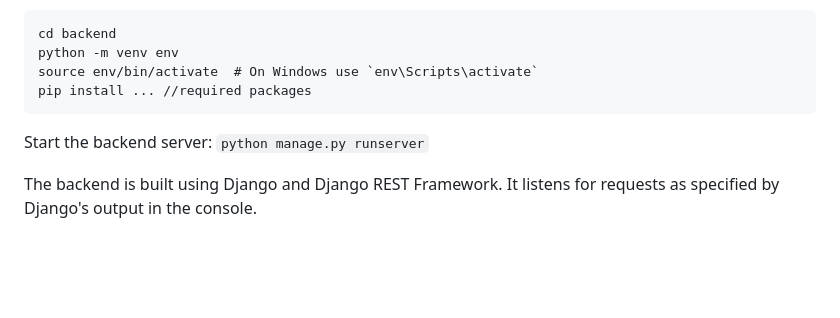
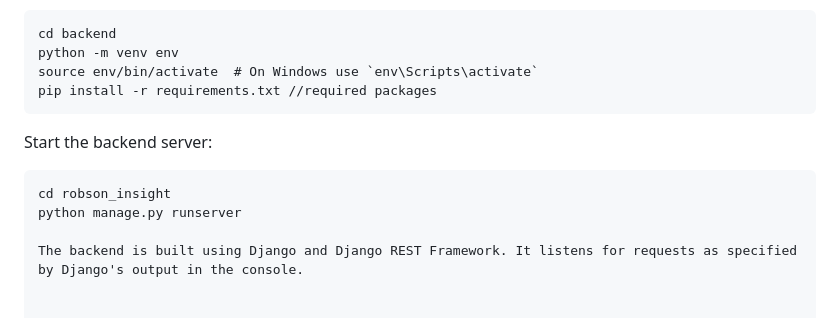
Before and after one commit to Achaudhari02/Robson-Insights, a Markdown page: README.md, the part around the change. GitHub-like rendering; blank space fills up the shorter version.

````diff
--- a/README.md
+++ b/README.md
@@ -81,9 +81,11 @@ Navigate to the backend directory, set up the Python virtual environment, and in
 cd backend
 python -m venv env
 source env/bin/activate  # On Windows use `env\Scripts\activate`
-pip install ... //required packages
+pip install -r requirements.txt //required packages
 ```
 Start the backend server:
-```python manage.py runserver```
+```
+cd robson_insight
+python manage.py runserver
 
 The backend is built using Django and Django REST Framework. It listens for requests as specified by Django's output in the console.
````
